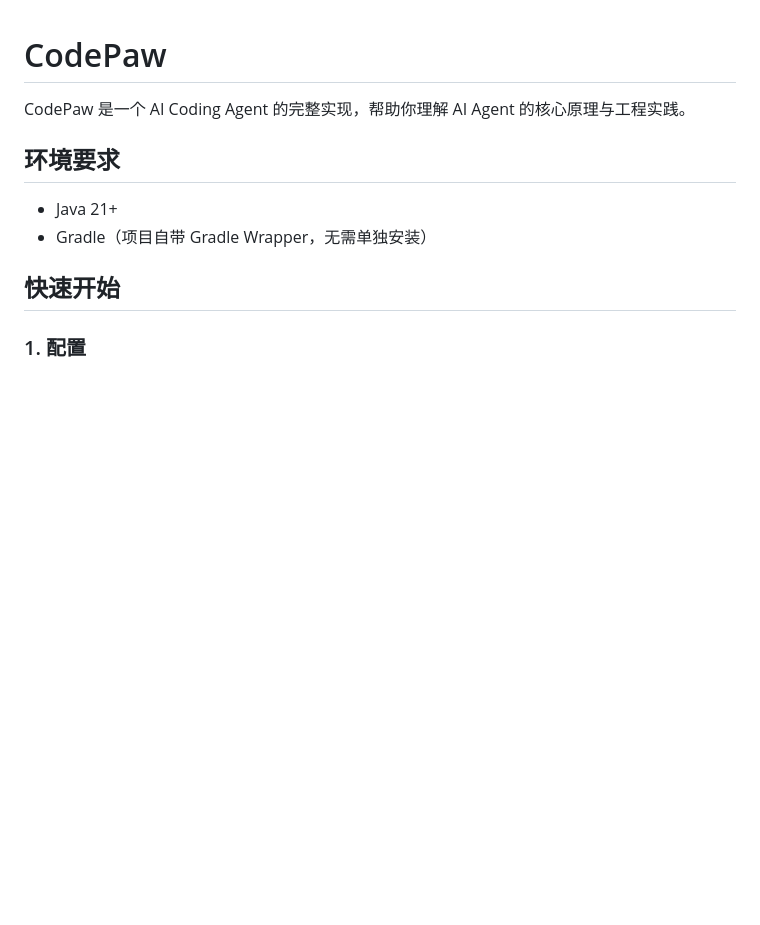
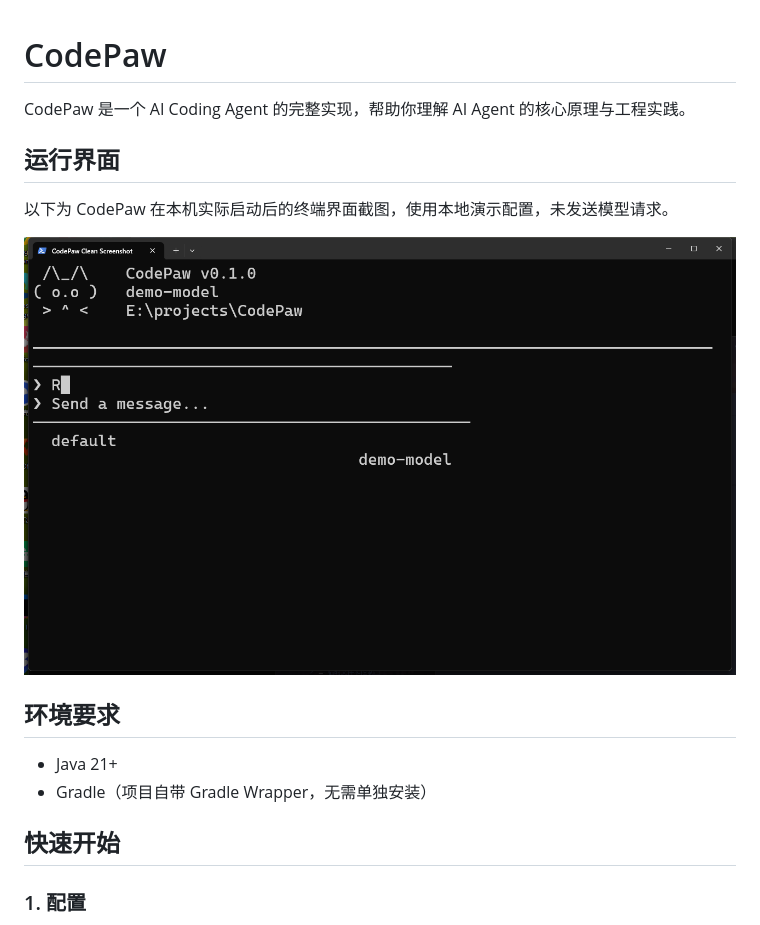
Before and after one commit to MindOfqc/codepaw, a Markdown page: README.md, the part around the change. GitHub-like rendering; pictures changed too: docs/screenshots/codepaw-terminal.png (added); blank space fills up the shorter version.

Commit message:
docs: add real terminal screenshot to README

```diff
--- a/README.md
+++ b/README.md
@@ -1,6 +1,12 @@
 # CodePaw
 
 CodePaw 是一个 AI Coding Agent 的完整实现，帮助你理解 AI Agent 的核心原理与工程实践。
+
+## 运行界面
+
+以下为 CodePaw 在本机实际启动后的终端界面截图，使用本地演示配置，未发送模型请求。
+
+![CodePaw 终端运行界面](docs/screenshots/codepaw-terminal.png)
 
 ## 环境要求
 
```
